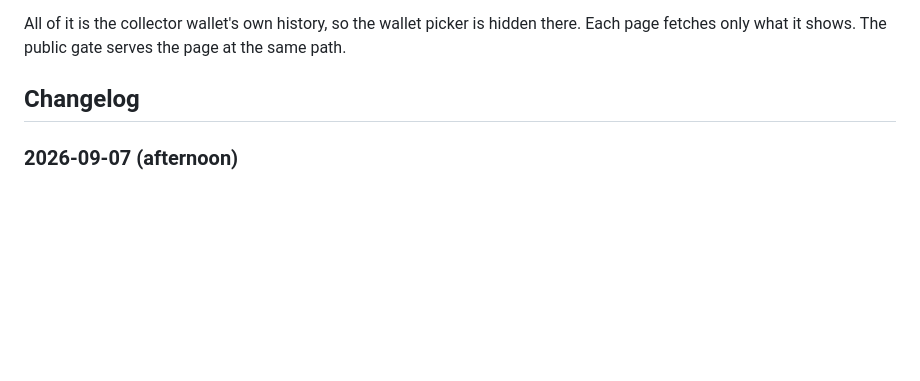
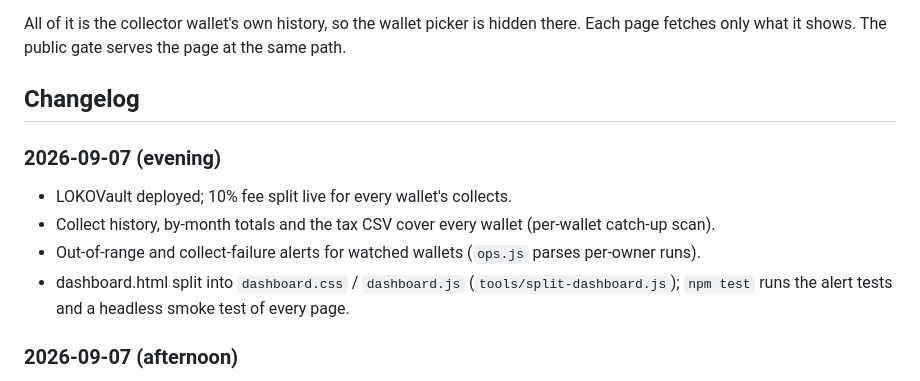
Before and after one commit to Lokoweb3/uniswap-collector, a Markdown page: README.md, the part around the change. Rendered like a GitHub page; blank space fills up the shorter version.

Commit message:
docs: evening changelog
Co-Authored-By: Claude Fable 5.1 <noreply@anthropic.com>
Claude-Session: https://claude.ai/code/session_01M4eDVQMx3BnNnPSDYkTGt3

```diff
--- a/README.md
+++ b/README.md
@@ -582,6 +582,14 @@ only what it shows. The public gate serves the page at the same path.
 
 ## Changelog
 
+### 2026-09-07 (evening)
+
+- LOKOVault deployed; 10% fee split live for every wallet's collects.
+- Collect history, by-month totals and the tax CSV cover every wallet (per-wallet catch-up scan).
+- Out-of-range and collect-failure alerts for watched wallets (`ops.js` parses per-owner runs).
+- dashboard.html split into `dashboard.css` / `dashboard.js` (`tools/split-dashboard.js`); `npm test`
+  runs the alert tests and a headless smoke test of every page.
+
 ### 2026-09-07 (afternoon)
 
 - Browser approval pages for v3/v4 operators with revoke of old operators; operator keystore replaced,
```
